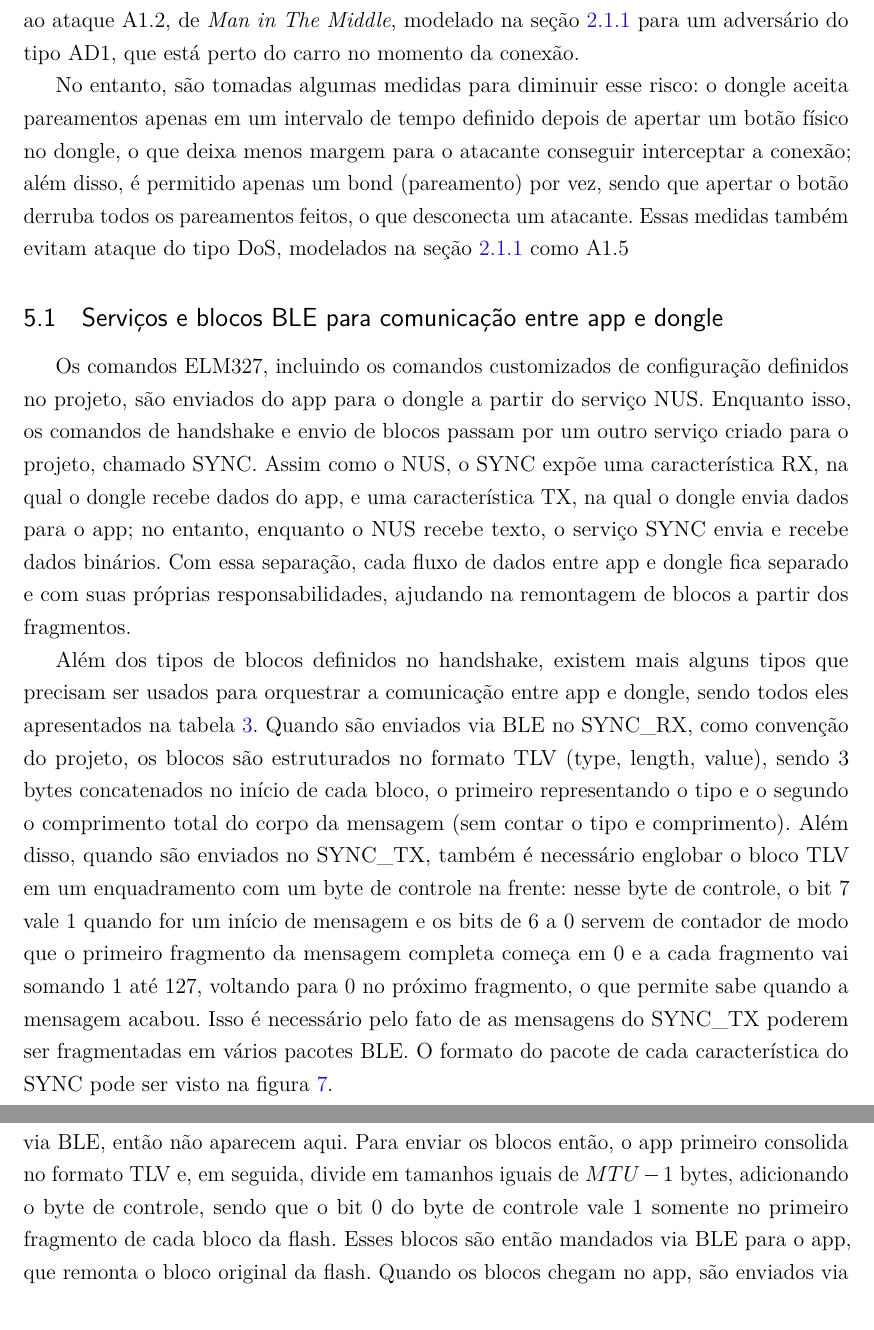
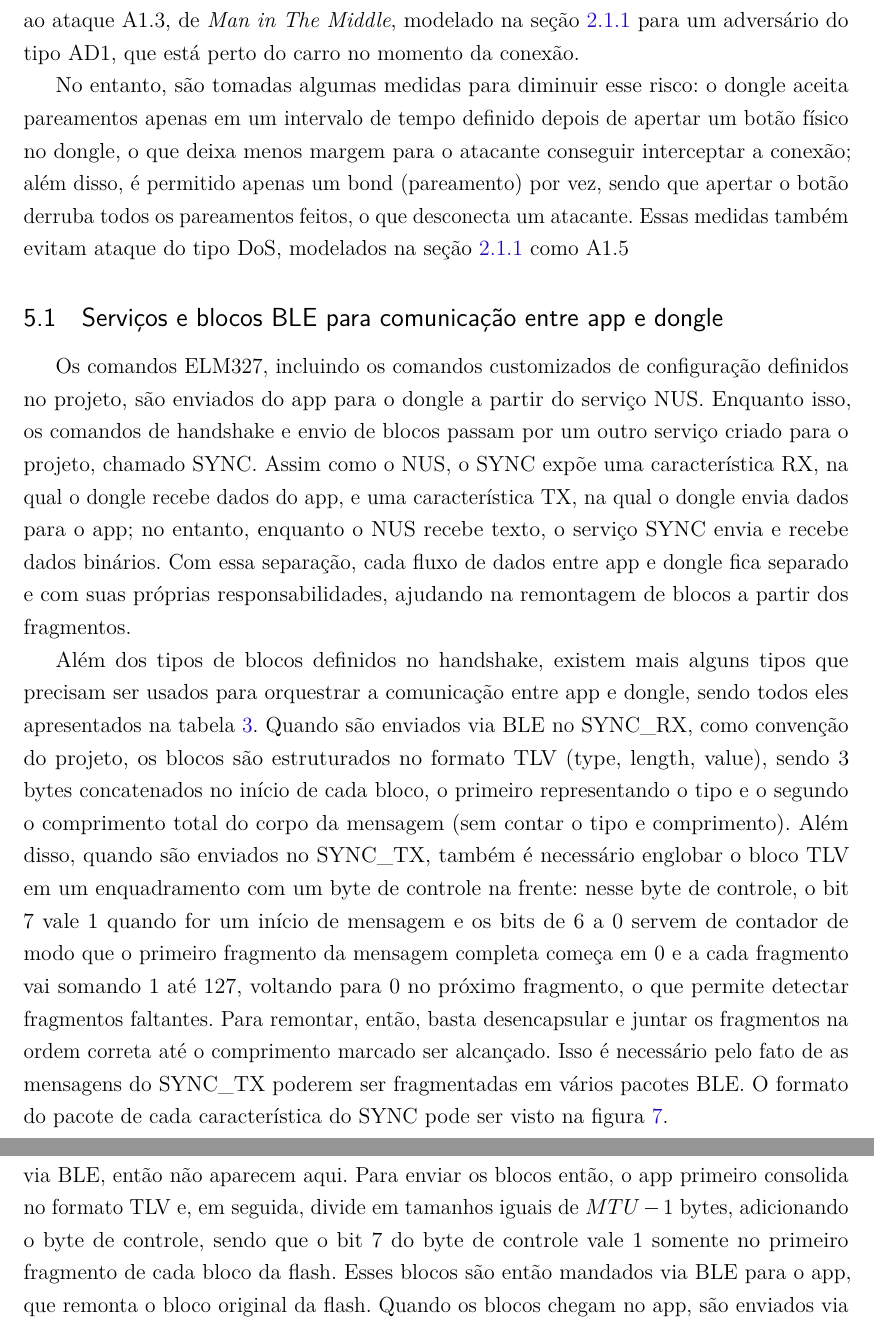
Before and after one commit to rodrigomarcolin/tccelta, a LaTeX thesis (latex/aux-docs/segunraca-dongle-server.tex): two parts of pages 15 and 17 of 21, joined at a grey line, cut so that both start at the same text. Compiled offline with pdfLaTeX.

Commit message:
fix: typos

```diff
--- a/latex/aux-docs/segunraca-dongle-server.tex
+++ b/latex/aux-docs/segunraca-dongle-server.tex
@@ -612,7 +612,7 @@ a possibilidade de ataques do tipo A1.2, A1.3 e A1.4 da seção \ref{secsec:comu
 apenas depois de um pareamento seguindo o padrão LESC, ajustando o firmware do dongle para aceitar apenas conexões LESC.
 
 O método de pareamento dentre os definidos na tabela \ref{lesc:metodos} será o Just Works, devido ao fato de o dongle não
-ter nenhuma capacidade de Input/Output. Isso expõe a conexão ao ataque A1.2, de \textit{Man in The Middle}, modelado na seção
+ter nenhuma capacidade de Input/Output. Isso expõe a conexão ao ataque A1.3, de \textit{Man in The Middle}, modelado na seção
 \ref{secsec:comunicacao-wireless} para um adversário do tipo AD1, que está perto do carro no momento da conexão.
 
 No entanto, são tomadas algumas medidas para diminuir esse risco:
@@ -633,7 +633,8 @@ Além dos tipos de blocos definidos no handshake, existem mais alguns tipos que
 todos eles apresentados na tabela \ref{table:tipos-blocos}. Quando são enviados via BLE no SYNC\_RX, como convenção do projeto, os blocos são estruturados no formato TLV (type, length, value),
 sendo 3 bytes concatenados no início de cada bloco, o primeiro representando o tipo e o segundo o comprimento total do corpo da mensagem (sem contar o tipo e comprimento). Além disso, quando são
 enviados no SYNC\_TX, também é necessário englobar o bloco TLV em um enquadramento com um byte de controle na frente: nesse byte de controle, o bit 7 vale 1 quando for um início de mensagem e os bits de 6 a 0
-servem de contador de modo que o primeiro fragmento da mensagem completa começa em 0 e a cada fragmento vai somando 1 até 127, voltando para 0 no próximo fragmento, o que permite sabe quando a mensagem acabou.
+servem de contador de modo que o primeiro fragmento da mensagem completa começa em 0 e a cada fragmento vai somando 1 até 127, voltando para 0 no próximo fragmento, o que permite detectar fragmentos faltantes.
+Para remontar, então, basta desencapsular e juntar os fragmentos na ordem correta até o comprimento marcado ser alcançado.
 Isso é necessário pelo fato de as mensagens do SYNC\_TX poderem ser fragmentadas em vários pacotes BLE. O formato do pacote de cada característica do SYNC pode ser visto na figura \ref{fig:sync-tvl}.
 
 \begin{figure}[H]
@@ -749,7 +750,7 @@ A quantidade de blocos pedida na mensagem é sempre o mínimo entre o número de
 
 É importante notar que o MTU do BLE não suporta um bloco inteiro, que fica negociado em torno de 272 bytes. O bloco completo, como mostra a figura \ref{fig:bloco-completo} terá 1059 bytes, sendo 1 byte com o
 tipo, 2 bytes com o comprimento, 1024 bytes de dados e, por fim, 32 bytes de tag. Os bytes do CRC são conferidos antes de o dongle enviar os blocos via BLE, então não aparecem aqui.
-Para enviar os blocos então, o app primeiro consolida no formato TLV e, em seguida, divide em tamanhos iguais de $MTU - 1$ bytes, adicionando o byte de controle, sendo que o bit 0 do byte de controle vale 1 somente
+Para enviar os blocos então, o app primeiro consolida no formato TLV e, em seguida, divide em tamanhos iguais de $MTU - 1$ bytes, adicionando o byte de controle, sendo que o bit 7 do byte de controle vale 1 somente
 no primeiro fragmento de cada bloco da flash. Esses blocos são então mandados via BLE para o app, que remonta o bloco original da flash. Quando os blocos chegam no app, são enviados via requisição POST. A resposta
 dessa requisição é um bloco ACK (0x04) que contém o novo valor de $ACK_{seq}$, que é usado para atualizar o app e o dongle sobre quais blocos foram reconhecidos pelo servidor.
 
```
Also changed, not shown: latex/aux-docs/segunraca-dongle-server.tex (4 more changed lines).
